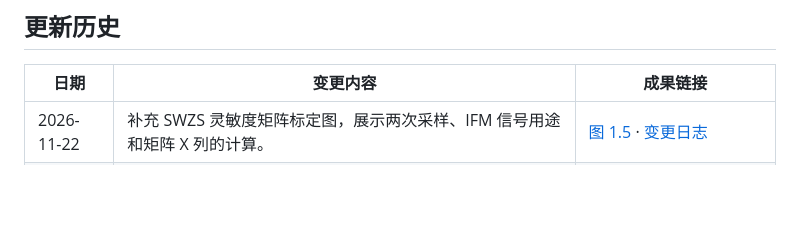
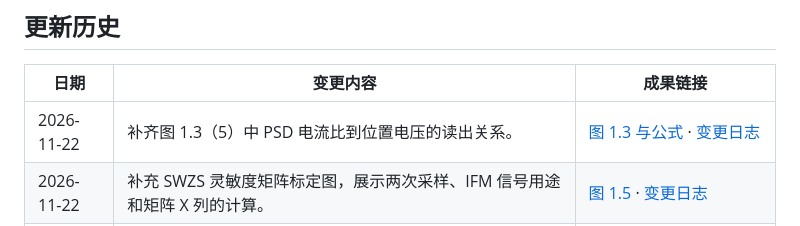
Before and after one commit to OpticsPan/ME2, a Markdown page: README.md, the part around the change. GitHub-like rendering; blank space fills up the shorter version.

```diff
--- a/README.md
+++ b/README.md
@@ -6,6 +6,7 @@
 
 | 日期 | 变更内容 | 成果链接 |
 | --- | --- | --- |
+| 2026-11-22 | 补齐图 1.3（5）中 PSD 电流比到位置电压的读出关系。 | [图 1.3 与公式](outputs/reports/MEtrology.md#swzs-psd-readout) · [变更日志](changes/2026-11-22-swzs-psd-voltage-readout_v1.md) |
 | 2026-11-22 | 补充 SWZS 灵敏度矩阵标定图，展示两次采样、IFM 信号用途和矩阵 X 列的计算。 | [图 1.5](outputs/reports/MEtrology.md#swzs-gain-calibration-figure) · [变更日志](changes/2026-11-22-swzs-gain-calibration-figure_v1.md) |
 | 2026-11-21 | 按 Purpose、How、Principle 重整 SWZS，补齐原文 13 步译文及前置和后续项目。 | [SWZS 第 1 节](outputs/reports/MEtrology.md#swzs) · [资料汇整](outputs/reports/SWZS%E8%B5%84%E6%96%99%E6%B1%87%E6%95%B4_v1.md) · [变更日志](changes/2026-11-21-swzs-purpose-how-principle_v1.md) |
 | 2026-11-21 | 为指定条目或关键词增加 Level 1–3 通读、独立 Markdown 汇整与回读规则。 | [协作规则](AGENTS.md#keyword-reference-study) · [变更日志](changes/2026-11-21-keyword-reference-study_v1.md) |
```
Also changed, not shown: changes/2026-11-22-swzs-psd-voltage-readout_v1.md (added, +5 -0 lines), outputs/README.md (+1 -1 lines), outputs/reports/MEtrology.md (+15 -5 lines), outputs/images/SWZS-PSD光路与读出_v4.png (added).
